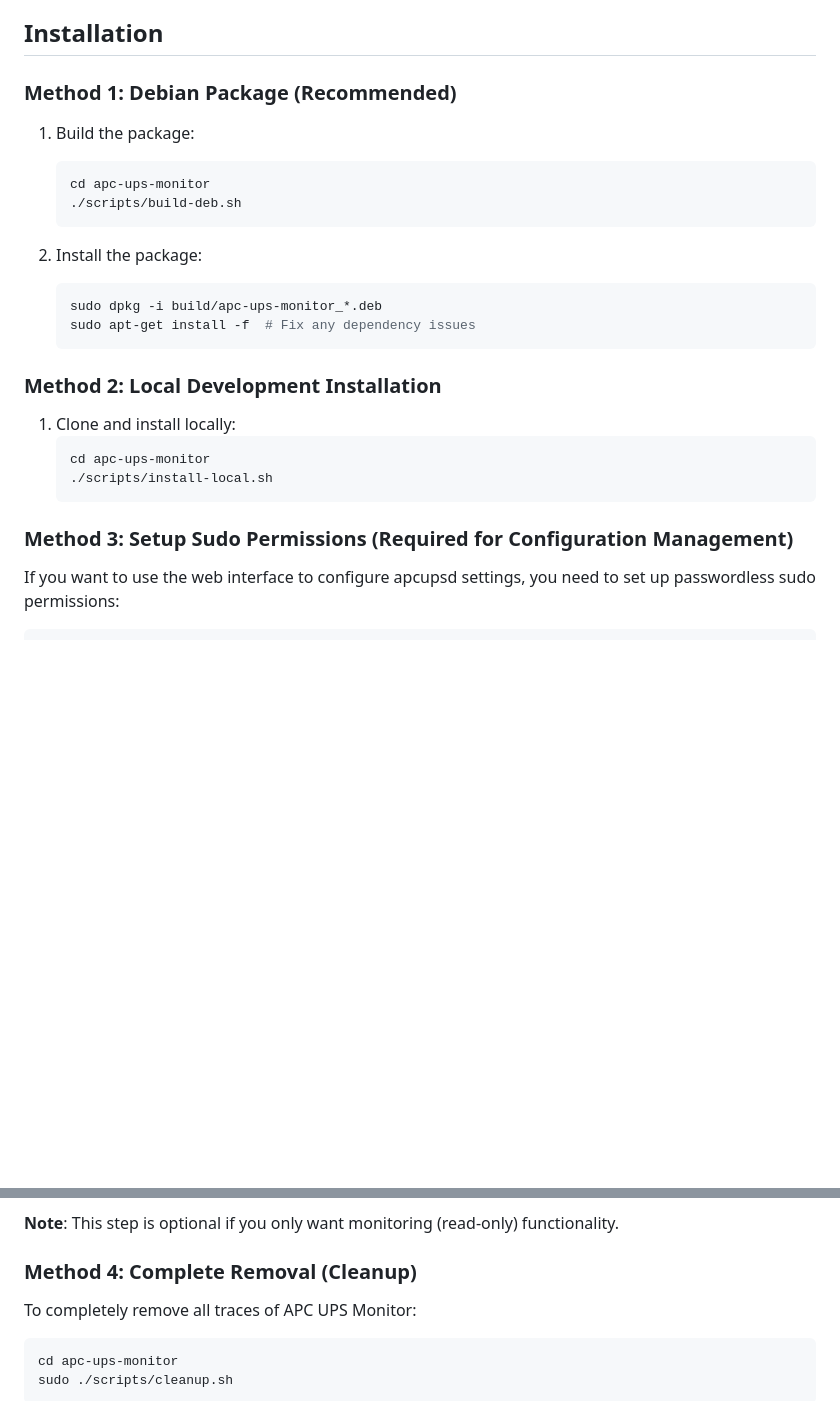
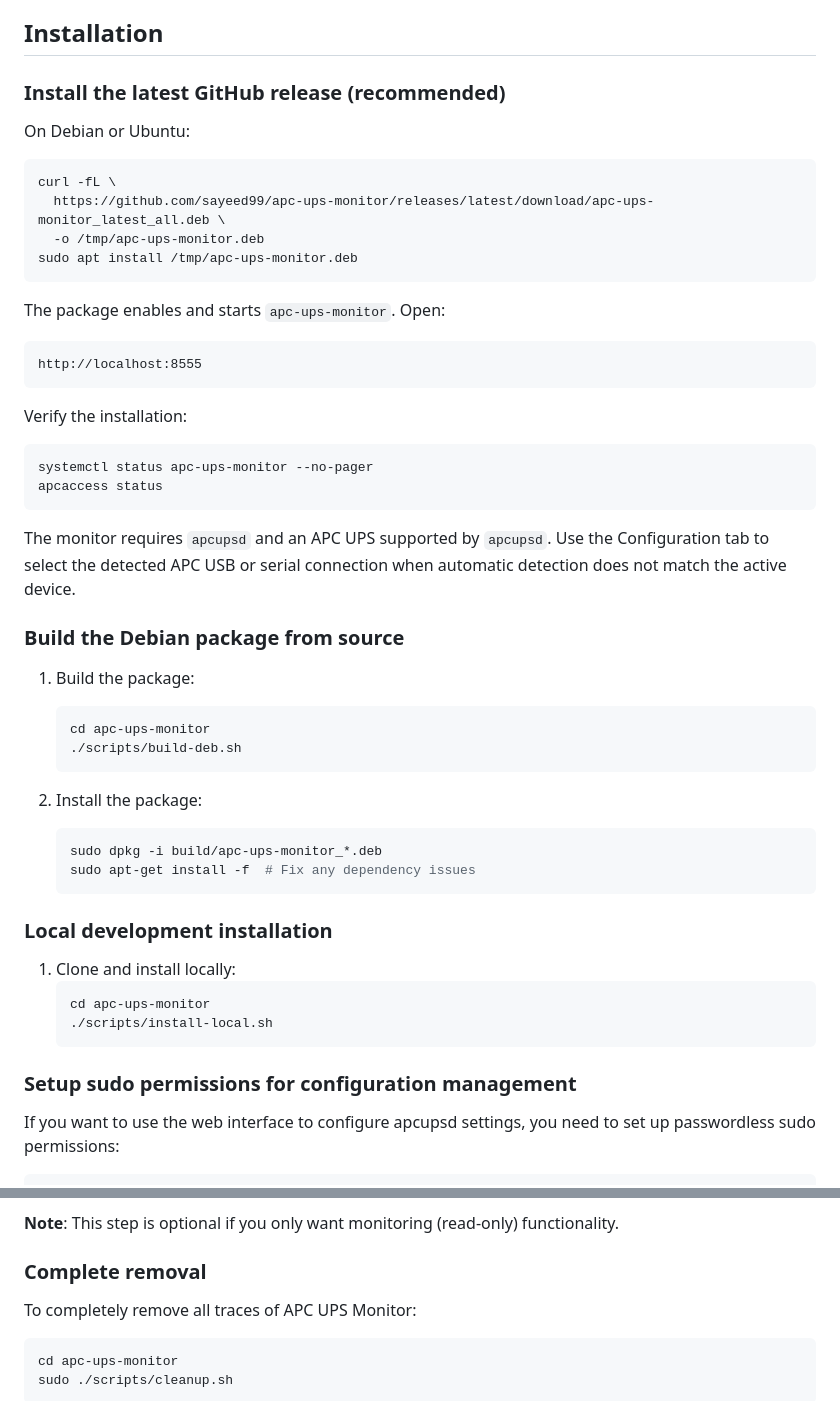
Before and after one commit to sayeed99/apc-ups-monitor, a Markdown page: README.md, 2 parts joined by grey strips. GitHub-like rendering; blank space fills up the shorter version.

Commit message:
Document latest release installation

````diff
--- a/README.md
+++ b/README.md
@@ -27,7 +27,35 @@ Support: `sayeed.afridi2009@gmail.comm`
 
 ## Installation
 
-### Method 1: Debian Package (Recommended)
+### Install the latest GitHub release (recommended)
+
+On Debian or Ubuntu:
+
+```bash
+curl -fL \
+  https://github.com/sayeed99/apc-ups-monitor/releases/latest/download/apc-ups-monitor_latest_all.deb \
+  -o /tmp/apc-ups-monitor.deb
+sudo apt install /tmp/apc-ups-monitor.deb
+```
+
+The package enables and starts `apc-ups-monitor`. Open:
+
+```text
+http://localhost:8555
+```
+
+Verify the installation:
+
+```bash
+systemctl status apc-ups-monitor --no-pager
+apcaccess status
+```
+
+The monitor requires `apcupsd` and an APC UPS supported by `apcupsd`. Use the
+Configuration tab to select the detected APC USB or serial connection when
+automatic detection does not match the active device.
+
+### Build the Debian package from source
 
 1. Build the package:
    ```bash
@@ -41,7 +69,7 @@ Support: `sayeed.afridi2009@gmail.comm`
    sudo apt-get install -f  # Fix any dependency issues
    ```
 
-### Method 2: Local Development Installation
+### Local development installation
 
 1. Clone and install locally:
    ```bash
@@ -49,7 +77,7 @@ Support: `sayeed.afridi2009@gmail.comm`
    ./scripts/install-local.sh
    ```
 
-### Method 3: Setup Sudo Permissions (Required for Configuration Management)
+### Setup sudo permissions for configuration management
 
 If you want to use the web interface to configure apcupsd settings, you need to set up passwordless sudo permissions:
 
@@ -65,7 +93,7 @@ This script configures secure, limited sudo access for:
 
 **Note**: This step is optional if you only want monitoring (read-only) functionality.
 
-### Method 4: Complete Removal (Cleanup)
+### Complete removal
 
 To completely remove all traces of APC UPS Monitor:
 
````
